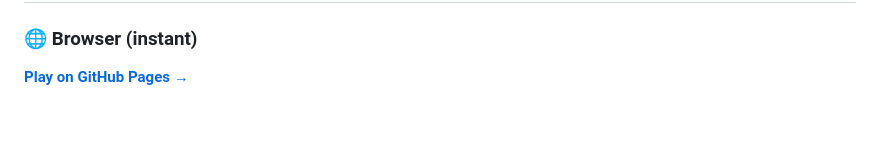
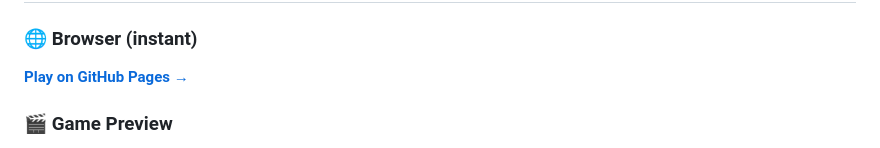
Before and after one commit to DUBSOpenHub/devrel-terminal-frenzy, a Markdown page: README.md, the part around one of its changes. Rendered like a GitHub page; blank space fills up the shorter version.

Commit message:
feat: add Game Preview title and loop the demo video
Co-authored-by: Copilot <223556219+Copilot@users.noreply.github.com>

```diff
--- a/README.md
+++ b/README.md
@@ -14,4 +14,5 @@
 
 **[Play on GitHub Pages →](https://dubsopenhub.github.io/devrel-terminal-frenzy/)**
 
+### 🎬 Game Preview
 
```
Also changed, not shown: other parts of README.md (+1 -5 lines).
